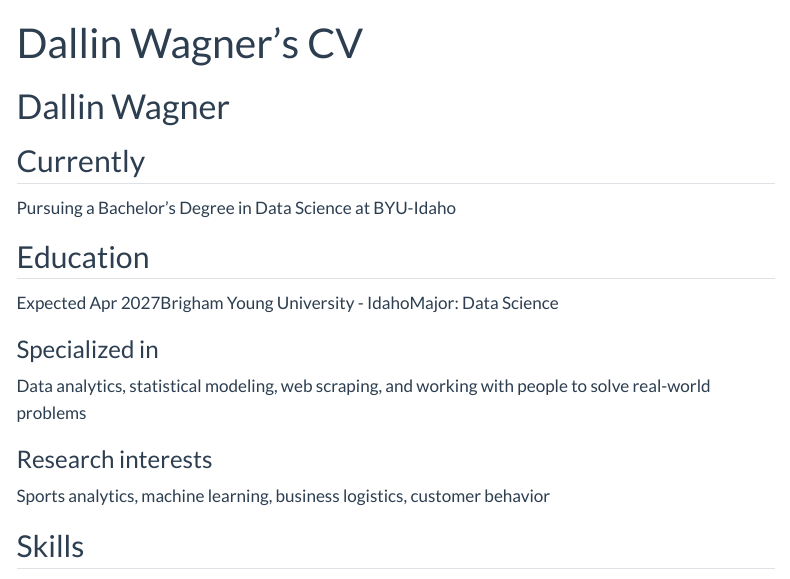
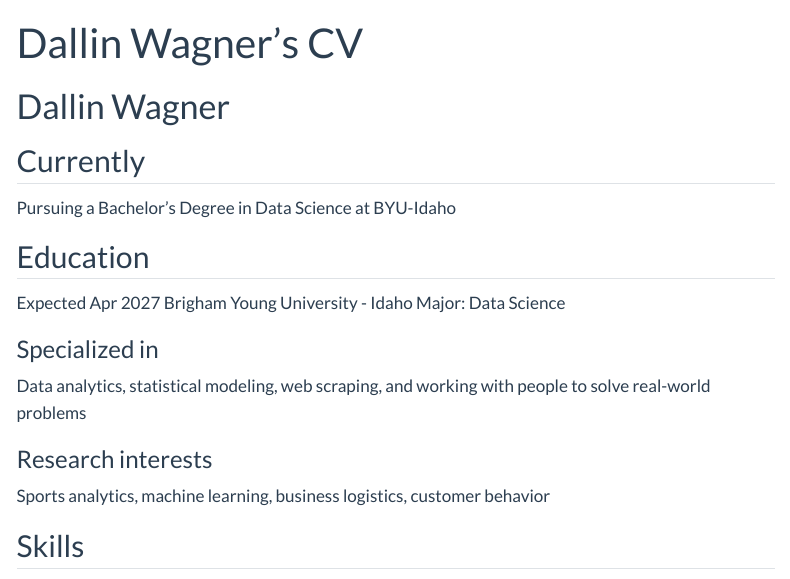
Before and after one commit to Dallin-Wagner/Dallin-Wagner.github.io, a Quarto document (resume.qmd): the page in a window 1100 px wide, from its top. Rendered offline with R 4.5, knitr and Pandoc in place of Quarto, with nearby package versions; menus at the side of the page are left out.

Commit message:
Update resume.qmd

```diff
--- a/resume.qmd
+++ b/resume.qmd
@@ -11,7 +11,7 @@ Pursuing a Bachelor's Degree in Data Science at BYU-Idaho
 
 ## Education
 
-Expected Apr 2027Brigham Young University - IdahoMajor: Data Science
+Expected Apr 2027 Brigham Young University - Idaho Major: Data Science
 
 ### Specialized in
 
```
Also changed, not shown: resume.qmd (22 more changed lines).
